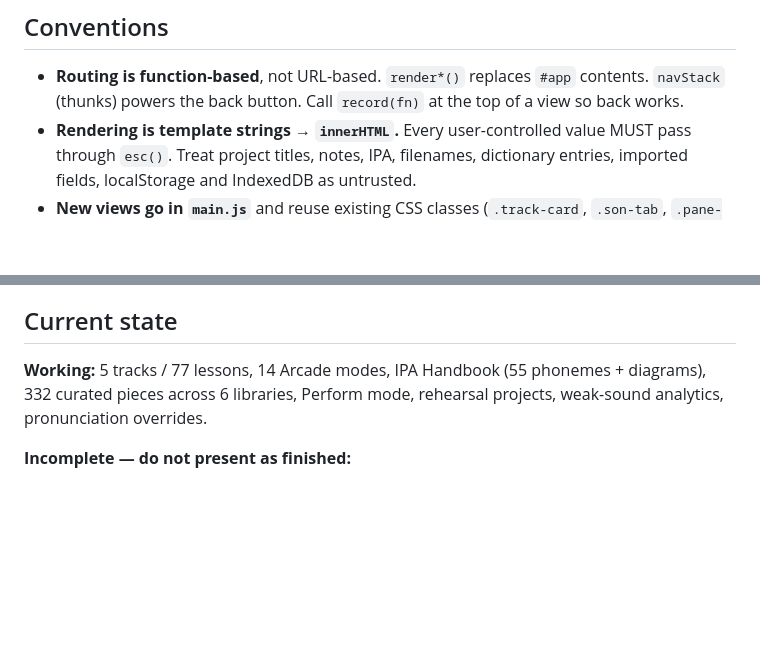
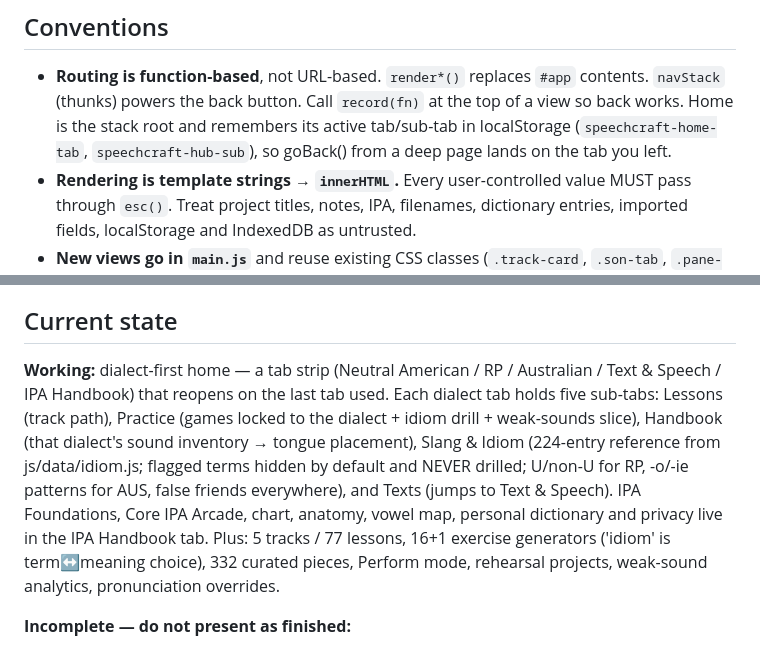
Before and after one commit to frankierocco3-coder/IPA-App, a Markdown page: CLAUDE.md, 2 parts joined by grey strips. Drawn GitHub-style; blank space fills up the shorter version.

Commit message:
CLAUDE.md: record the dialect-first home structure

```diff
--- a/CLAUDE.md
+++ b/CLAUDE.md
@@ -79,7 +79,9 @@ tests/              security.test.js (browser-run)
 
 * **Routing is function-based**, not URL-based. `render*()` replaces `#app`
   contents. `navStack` (thunks) powers the back button. Call `record(fn)` at the
-  top of a view so back works.
+  top of a view so back works. Home is the stack root and remembers its active
+  tab/sub-tab in localStorage (`speechcraft-home-tab`, `speechcraft-hub-sub`),
+  so goBack() from a deep page lands on the tab you left.
 * **Rendering is template strings → `innerHTML`.** Every user-controlled value
   MUST pass through `esc()`. Treat project titles, notes, IPA, filenames,
   dictionary entries, imported fields, localStorage and IndexedDB as untrusted.
@@ -113,9 +115,18 @@ tests/              security.test.js (browser-run)
 
 ## Current state
 
-**Working:** 5 tracks / 77 lessons, 14 Arcade modes, IPA Handbook (55
-phonemes + diagrams), 332 curated pieces across 6 libraries, Perform mode,
-rehearsal projects, weak-sound analytics, pronunciation overrides.
+**Working:** dialect-first home — a tab strip (Neutral American / RP /
+Australian / Text & Speech / IPA Handbook) that reopens on the last tab used.
+Each dialect tab holds five sub-tabs: Lessons (track path), Practice (games
+locked to the dialect + idiom drill + weak-sounds slice), Handbook (that
+dialect's sound inventory → tongue placement), Slang & Idiom (224-entry
+reference from js/data/idiom.js; flagged terms hidden by default and NEVER
+drilled; U/non-U for RP, -o/-ie patterns for AUS, false friends everywhere),
+and Texts (jumps to Text & Speech). IPA Foundations, Core IPA Arcade, chart,
+anatomy, vowel map, personal dictionary and privacy live in the IPA Handbook
+tab. Plus: 5 tracks / 77 lessons, 16+1 exercise generators ('idiom' is
+term↔meaning choice), 332 curated pieces, Perform mode, rehearsal projects,
+weak-sound analytics, pronunciation overrides.
 
 **Incomplete — do not present as finished:**
 * Australian sonnet audio ~39% (quota ran out). Other libraries have **no**
```
